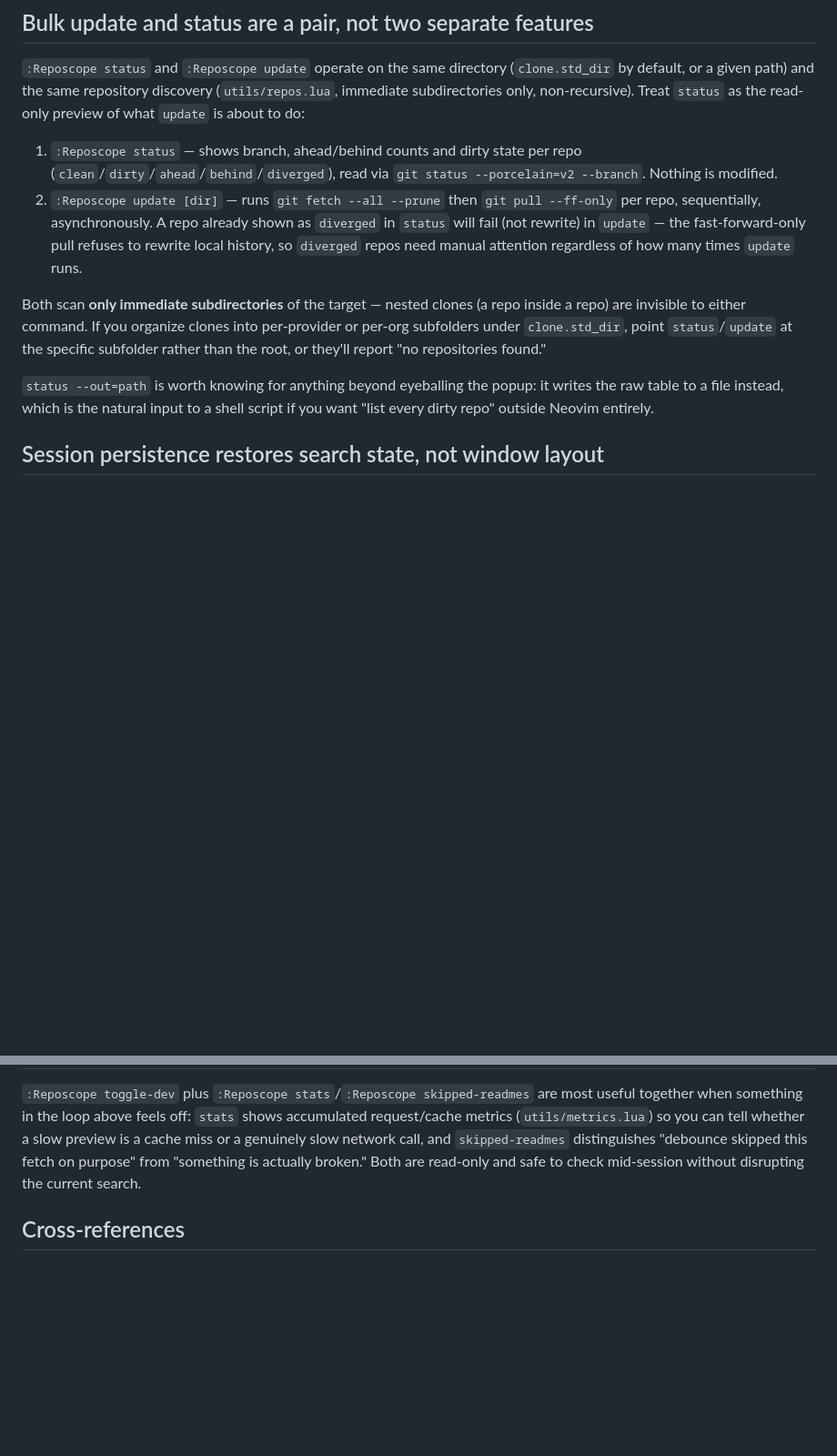
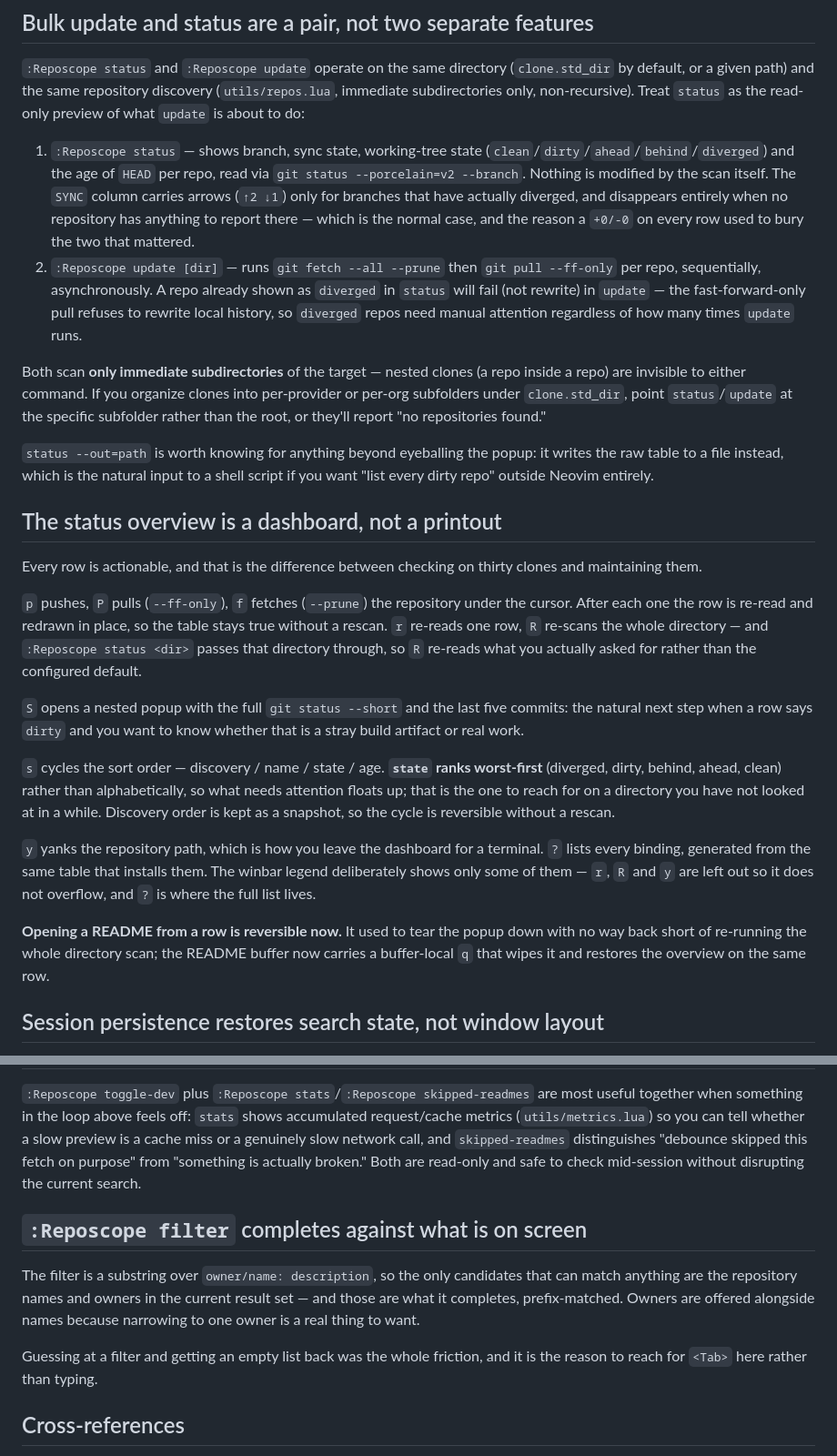
Before and after one commit to StefanBartl/reposcope.nvim, a Markdown page: docs/WORKFLOW.md, 2 parts joined by grey strips. Shown at 91% size. GitHub-like rendering; blank space fills up the shorter version.

Commit message:
docs(workflow): the status overview became a dashboard
WORKFLOW.md dates from 2026-08-13 and described the status table as it was
then. One correction and two additions:

- the columns changed: SYNC carries arrows only for branches that have
  actually diverged and disappears when none has, plus a LAST COMMIT age --
  the old "+0/-0 on every row" is what buried the two rows that mattered;
- every row is actionable now: p/P/f act on the repo under the cursor and
  redraw it in place, S opens the full short status and last five commits,
  s cycles a sort whose "state" order ranks worst-first, r/R re-read one row
  or rescan the directory asked for, y yanks the path, ? lists everything.
  Opening a README from a row is reversible again;
- :Reposcope filter completes against the result set on screen, which is
  the only candidate list that can match anything.

COMMANDS.md and BINDINGS.md already carried all of it; only this page had
fallen behind.

```diff
--- a/docs/WORKFLOW.md
+++ b/docs/WORKFLOW.md
@@ -90,9 +90,13 @@ refresh this repo."
 discovery (`utils/repos.lua`, immediate subdirectories only, non-recursive).
 Treat `status` as the read-only preview of what `update` is about to do:
 
-1. `:Reposcope status` — shows branch, ahead/behind counts and dirty state
-   per repo (`clean`/`dirty`/`ahead`/`behind`/`diverged`), read via `git
-   status --porcelain=v2 --branch`. Nothing is modified.
+1. `:Reposcope status` — shows branch, sync state, working-tree state
+   (`clean`/`dirty`/`ahead`/`behind`/`diverged`) and the age of `HEAD` per
+   repo, read via `git status --porcelain=v2 --branch`. Nothing is modified by
+   the scan itself. The `SYNC` column carries arrows (`↑2 ↓1`) only for
+   branches that have actually diverged, and disappears entirely when no
+   repository has anything to report there — which is the normal case, and the
+   reason a `+0/-0` on every row used to bury the two that mattered.
 2. `:Reposcope update [dir]` — runs `git fetch --all --prune` then `git pull
    --ff-only` per repo, sequentially, asynchronously. A repo already shown
    as `diverged` in `status` will fail (not rewrite) in `update` — the
@@ -109,6 +113,37 @@ report "no repositories found."
 popup: it writes the raw table to a file instead, which is the natural
 input to a shell script if you want "list every dirty repo" outside Neovim
 entirely.
+
+## The status overview is a dashboard, not a printout
+
+Every row is actionable, and that is the difference between checking on
+thirty clones and maintaining them.
+
+`p` pushes, `P` pulls (`--ff-only`), `f` fetches (`--prune`) the repository
+under the cursor. After each one the row is re-read and redrawn in place, so
+the table stays true without a rescan. `r` re-reads one row, `R` re-scans the
+whole directory — and `:Reposcope status <dir>` passes that directory through,
+so `R` re-reads what you actually asked for rather than the configured default.
+
+`S` opens a nested popup with the full `git status --short` and the last five
+commits: the natural next step when a row says `dirty` and you want to know
+whether that is a stray build artifact or real work.
+
+`s` cycles the sort order — discovery / name / state / age. **`state` ranks
+worst-first** (diverged, dirty, behind, ahead, clean) rather than
+alphabetically, so what needs attention floats up; that is the one to reach for
+on a directory you have not looked at in a while. Discovery order is kept as a
+snapshot, so the cycle is reversible without a rescan.
+
+`y` yanks the repository path, which is how you leave the dashboard for a
+terminal. `?` lists every binding, generated from the same table that installs
+them. The winbar legend deliberately shows only some of them — `r`, `R` and `y`
+are left out so it does not overflow, and `?` is where the full list lives.
+
+**Opening a README from a row is reversible now.** It used to tear the popup
+down with no way back short of re-running the whole directory scan; the README
+buffer now carries a buffer-local `q` that wipes it and restores the overview
+on the same row.
 
 ## Session persistence restores search state, not window layout
 
@@ -204,6 +239,17 @@ network call, and `skipped-readmes` distinguishes "debounce skipped this
 fetch on purpose" from "something is actually broken." Both are read-only
 and safe to check mid-session without disrupting the current search.
 
+## `:Reposcope filter` completes against what is on screen
+
+The filter is a substring over `owner/name: description`, so the only
+candidates that can match anything are the repository names and owners in the
+current result set — and those are what it completes, prefix-matched. Owners
+are offered alongside names because narrowing to one owner is a real thing to
+want.
+
+Guessing at a filter and getting an empty list back was the whole friction, and
+it is the reason to reach for `<Tab>` here rather than typing.
+
 ## Cross-references
 
 - [`docs/FEATURES/PROVIDERS.md`](FEATURES/PROVIDERS.md) — per-provider
```
